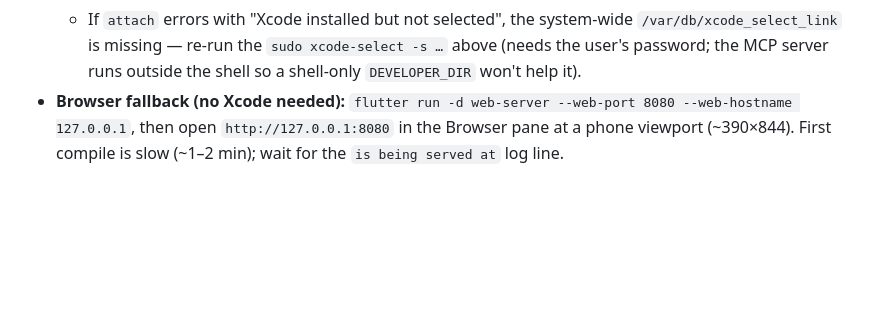
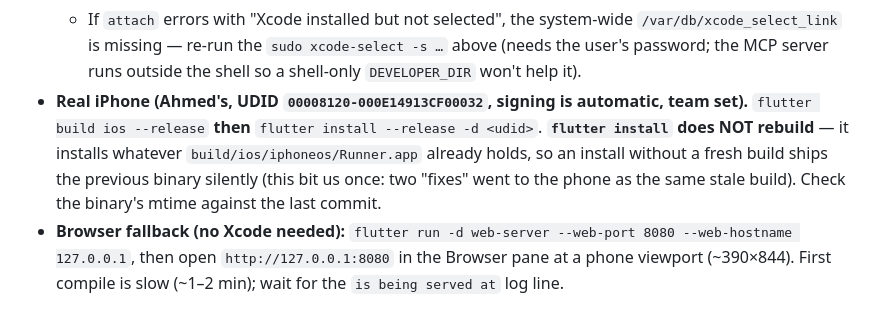
Before and after one commit to ahmedmarwan47-stack/orderbase_delivery_app, a Markdown page: CLAUDE.md, the part around the change. Rendered like a GitHub page; blank space fills up the shorter version.

Commit message:
Note: flutter install does not rebuild
Two fixes reached the phone as the same stale release binary because
flutter install only installs what build/ios/iphoneos already holds.
Build first, then install, and check the binary's mtime.

Co-Authored-By: Claude Fable 5.1 <noreply@anthropic.com>

```diff
--- a/CLAUDE.md
+++ b/CLAUDE.md
@@ -552,6 +552,11 @@ shell. **Add a gallery entry for each new screen.**
     `/var/db/xcode_select_link` is missing — re-run the `sudo xcode-select -s …` above (needs the
     user's password; the MCP server runs outside the shell so a shell-only `DEVELOPER_DIR` won't
     help it).
+- **Real iPhone (Ahmed's, UDID `00008120-000E14913CF00032`, signing is automatic, team set).**
+  `flutter build ios --release` **then** `flutter install --release -d <udid>`. **`flutter install`
+  does NOT rebuild** — it installs whatever `build/ios/iphoneos/Runner.app` already holds, so an
+  install without a fresh build ships the previous binary silently (this bit us once: two "fixes"
+  went to the phone as the same stale build). Check the binary's mtime against the last commit.
 - **Browser fallback (no Xcode needed):**
   `flutter run -d web-server --web-port 8080 --web-hostname 127.0.0.1`, then open
   `http://127.0.0.1:8080` in the Browser pane at a phone viewport (~390×844). First compile is slow
```
